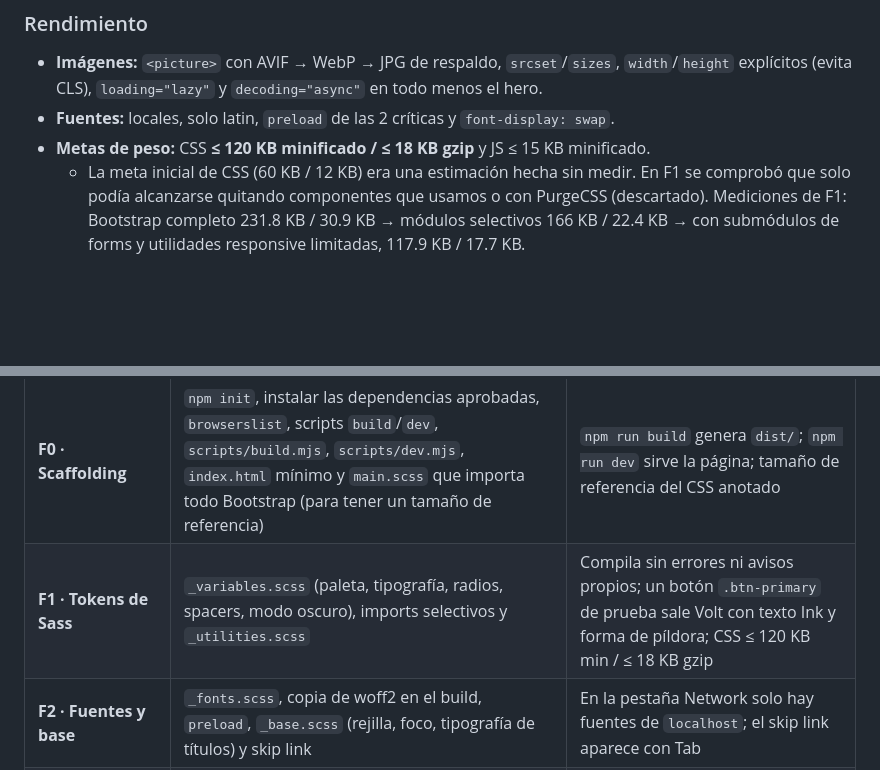
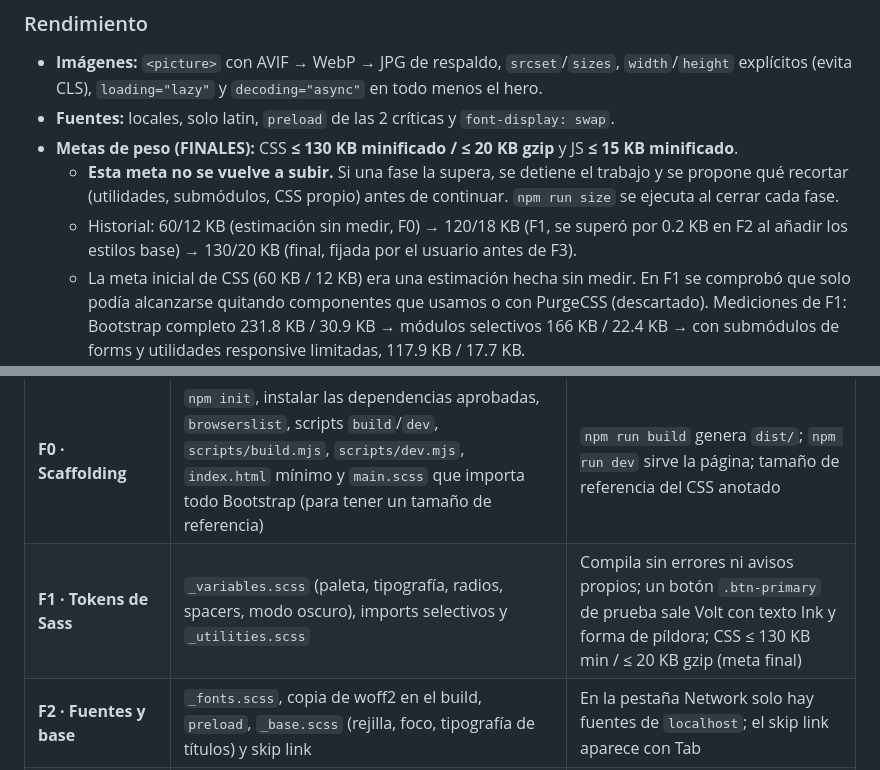
Before and after one commit to RenzzoGG/fitness-coach-landing, a Markdown page: docs/DESIGN.md, 2 parts joined by grey strips. Rendered like a GitHub page; blank space fills up the shorter version.

Commit message:
docs: set final CSS size budget (130 KB min / 20 KB gzip)

```diff
--- a/docs/DESIGN.md
+++ b/docs/DESIGN.md
@@ -314,7 +314,9 @@ fitness-coach-landing/
 ### Rendimiento
 - **Imágenes:** `<picture>` con AVIF → WebP → JPG de respaldo, `srcset`/`sizes`, `width`/`height` explícitos (evita CLS), `loading="lazy"` y `decoding="async"` en todo menos el hero.
 - **Fuentes:** locales, solo latin, `preload` de las 2 críticas y `font-display: swap`.
-- **Metas de peso:** CSS **≤ 120 KB minificado / ≤ 18 KB gzip** y JS ≤ 15 KB minificado.
+- **Metas de peso (FINALES):** CSS **≤ 130 KB minificado / ≤ 20 KB gzip** y JS **≤ 15 KB minificado**.
+  - **Esta meta no se vuelve a subir.** Si una fase la supera, se detiene el trabajo y se propone qué recortar (utilidades, submódulos, CSS propio) antes de continuar. `npm run size` se ejecuta al cerrar cada fase.
+  - Historial: 60/12 KB (estimación sin medir, F0) → 120/18 KB (F1, se superó por 0.2 KB en F2 al añadir los estilos base) → 130/20 KB (final, fijada por el usuario antes de F3).
   - La meta inicial de CSS (60 KB / 12 KB) era una estimación hecha sin medir. En F1 se comprobó que solo podía alcanzarse quitando componentes que usamos o con PurgeCSS (descartado). Mediciones de F1: Bootstrap completo 231.8 KB / 30.9 KB → módulos selectivos 166 KB / 22.4 KB → con submódulos de forms y utilidades responsive limitadas, 117.9 KB / 17.7 KB.
 - Sin CDNs ni peticiones a terceros.
 
@@ -345,7 +347,7 @@ Cada fase termina con una verificación concreta y uno o más commits pequeños
 | Fase | Alcance | Verificación ✔ |
 |---|---|---|
 | **F0 · Scaffolding** | `npm init`, instalar las dependencias aprobadas, `browserslist`, scripts `build`/`dev`, `scripts/build.mjs`, `scripts/dev.mjs`, `index.html` mínimo y `main.scss` que importa todo Bootstrap (para tener un tamaño de referencia) | `npm run build` genera `dist/`; `npm run dev` sirve la página; tamaño de referencia del CSS anotado |
-| **F1 · Tokens de Sass** | `_variables.scss` (paleta, tipografía, radios, spacers, modo oscuro), imports selectivos y `_utilities.scss` | Compila sin errores ni avisos propios; un botón `.btn-primary` de prueba sale Volt con texto Ink y forma de píldora; CSS ≤ 120 KB min / ≤ 18 KB gzip |
+| **F1 · Tokens de Sass** | `_variables.scss` (paleta, tipografía, radios, spacers, modo oscuro), imports selectivos y `_utilities.scss` | Compila sin errores ni avisos propios; un botón `.btn-primary` de prueba sale Volt con texto Ink y forma de píldora; CSS ≤ 130 KB min / ≤ 20 KB gzip (meta final) |
 | **F2 · Fuentes y base** | `_fonts.scss`, copia de woff2 en el build, `preload`, `_base.scss` (rejilla, foco, tipografía de títulos) y skip link | En la pestaña Network solo hay fuentes de `localhost`; el skip link aparece con Tab |
 | **F3 · Navbar + Hero** | Marcado y estilos del navbar y el hero; `main.js` con Collapse | El menú móvil abre y cierra con teclado y `aria-expanded` cambia; JS ≤ 15 KB; sin scroll horizontal a 320 px |
 | **F4 · About + How it works** | Secciones 01 y 03, con fotos de stock gratuito (Unsplash o Pexels) acreditadas en el footer | Se revisa en 375, 768 y 1280 px; la jerarquía de títulos es correcta (comprobada con extensión o axe) |
```
Also changed, not shown: CLAUDE.md (+1 -0 lines).
